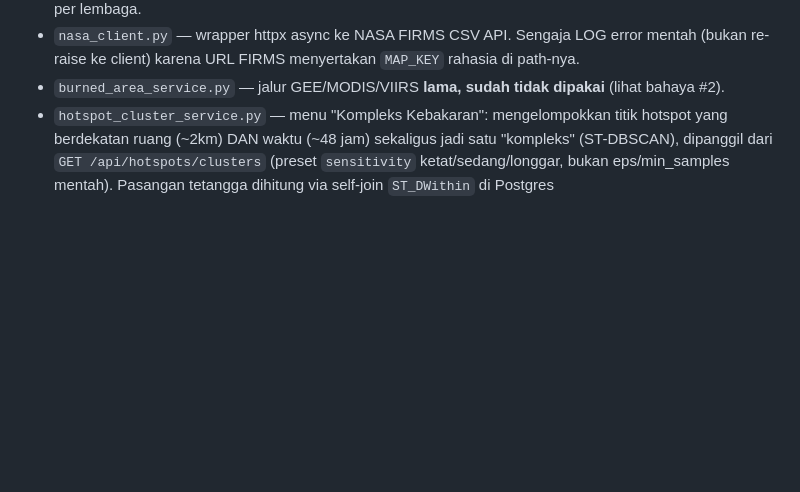
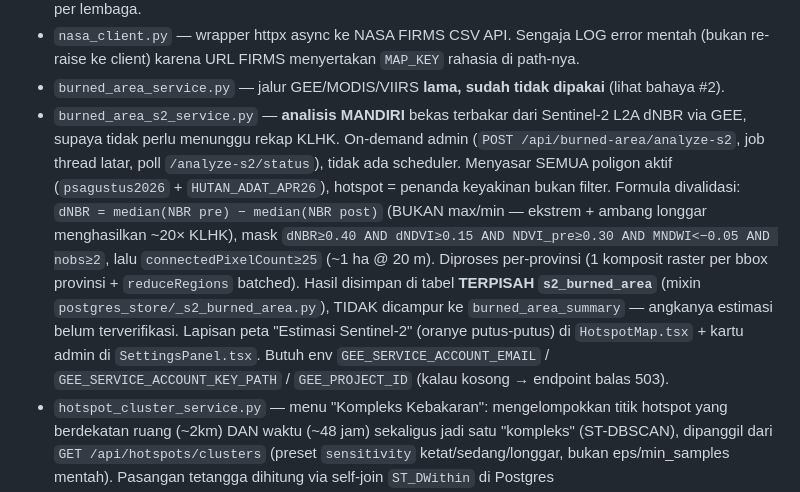
Before and after one commit to ryandshine/etaseneu, a Markdown page: CLAUDE.md, the part around the change. Rendered like a GitHub page; blank space fills up the shorter version.

Commit message:
docs: CLAUDE.md — jalur analisis bekas terbakar mandiri Sentinel-2

```diff
--- a/CLAUDE.md
+++ b/CLAUDE.md
@@ -97,6 +97,18 @@ Karena `connection()` pakai `autocommit=True`, temp table butuh `ON COMMIT PRESE
 - `nasa_client.py` — wrapper httpx async ke NASA FIRMS CSV API. Sengaja LOG error mentah (bukan
   re-raise ke client) karena URL FIRMS menyertakan `MAP_KEY` rahasia di path-nya.
 - `burned_area_service.py` — jalur GEE/MODIS/VIIRS **lama, sudah tidak dipakai** (lihat bahaya #2).
+- `burned_area_s2_service.py` — **analisis MANDIRI** bekas terbakar dari Sentinel-2 L2A dNBR via GEE,
+  supaya tidak perlu menunggu rekap KLHK. On-demand admin (`POST /api/burned-area/analyze-s2`, job
+  thread latar, poll `/analyze-s2/status`), tidak ada scheduler. Menyasar SEMUA poligon aktif
+  (`psagustus2026` + `HUTAN_ADAT_APR26`), hotspot = penanda keyakinan bukan filter. Formula
+  divalidasi: `dNBR = median(NBR pre) − median(NBR post)` (BUKAN max/min — ekstrem + ambang longgar
+  menghasilkan ~20× KLHK), mask `dNBR≥0.40 AND dNDVI≥0.15 AND NDVI_pre≥0.30 AND MNDWI<−0.05 AND
+  nobs≥2`, lalu `connectedPixelCount≥25` (~1 ha @ 20 m). Diproses per-provinsi (1 komposit raster per
+  bbox provinsi + `reduceRegions` batched). Hasil disimpan di tabel **TERPISAH `s2_burned_area`**
+  (mixin `postgres_store/_s2_burned_area.py`), TIDAK dicampur ke `burned_area_summary` — angkanya
+  estimasi belum terverifikasi. Lapisan peta "Estimasi Sentinel-2" (oranye putus-putus) di
+  `HotspotMap.tsx` + kartu admin di `SettingsPanel.tsx`. Butuh env `GEE_SERVICE_ACCOUNT_EMAIL` /
+  `GEE_SERVICE_ACCOUNT_KEY_PATH` / `GEE_PROJECT_ID` (kalau kosong → endpoint balas 503).
 - `hotspot_cluster_service.py` — menu "Kompleks Kebakaran": mengelompokkan titik hotspot yang
   berdekatan ruang (~2km) DAN waktu (~48 jam) sekaligus jadi satu "kompleks" (ST-DBSCAN), dipanggil
   dari `GET /api/hotspots/clusters` (preset `sensitivity` ketat/sedang/longgar, bukan eps/min_samples
```
